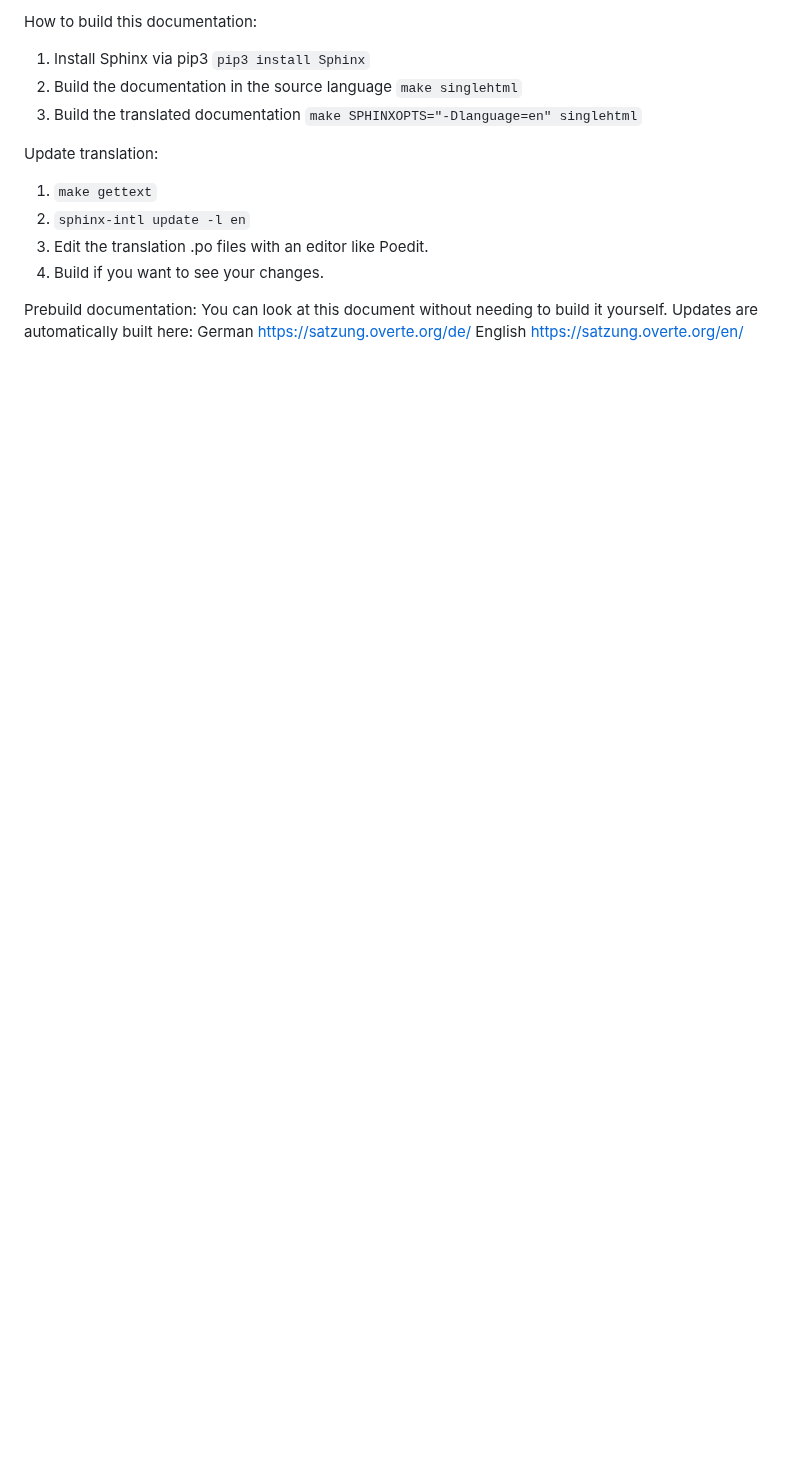
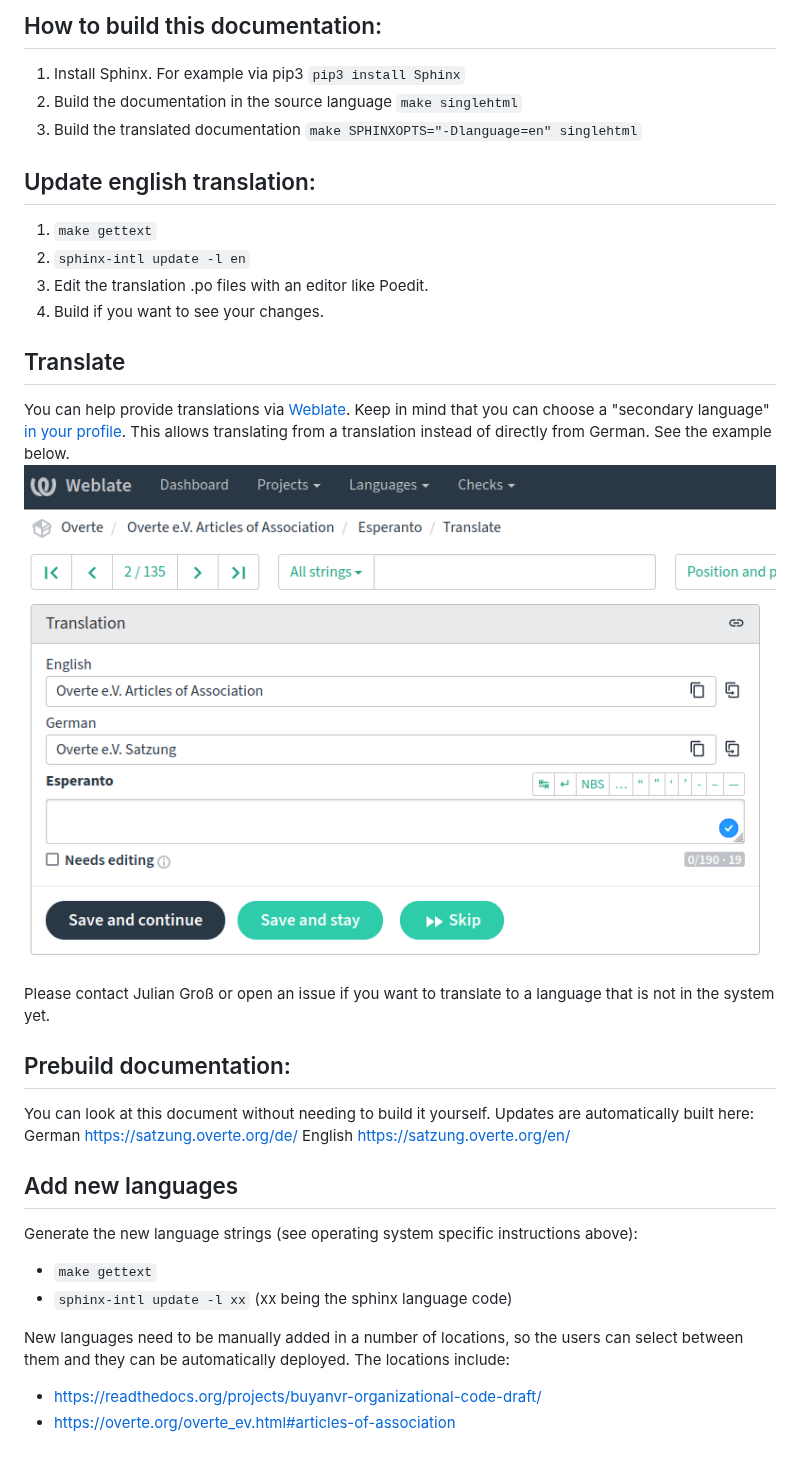
Before and after one commit to overte-org/Overte_e.V._Articles_of_Association, a Markdown page: README.md, the part around the change. Rendered like a GitHub page; pictures changed too: secondary_language.png (added); blank space fills up the shorter version.

Commit message:
Add more information about translations to README.md

```diff
--- a/README.md
+++ b/README.md
@@ -1,17 +1,43 @@
-How to build this documentation:
+## How to build this documentation:
 
-1. Install Sphinx via pip3 `pip3 install Sphinx`
+1. Install Sphinx. For example via pip3 `pip3 install Sphinx`
 2. Build the documentation in the source language `make singlehtml`
 3. Build the translated documentation `make SPHINXOPTS="-Dlanguage=en" singlehtml`
 
-Update translation:
+
+## Update english translation:
+
 1. `make gettext`
 2. `sphinx-intl update -l en`
 3. Edit the translation .po files with an editor like Poedit.
 4. Build if you want to see your changes.
 
-Prebuild documentation:
+
+## Translate
+
+You can help provide translations via [Weblate](https://weblate.overte.org/projects/overte/Overte-e-V-Articles-of-Association/).
+Keep in mind that you can choose a "secondary language" [in your profile](https://weblate.overte.org/accounts/profile/).
+This allows translating from a translation instead of directly from German. See the example below.
+![Screenshot of Weblate showing German and English for translation](secondary_language.png)
+
+Please contact Julian Groß or open an issue if you want to translate to a language that is not in the system yet.
+
+
+## Prebuild documentation:
+
 You can look at this document without needing to build it yourself.
 Updates are automatically built here:
 German https://satzung.overte.org/de/
 English https://satzung.overte.org/en/
+
+
+## Add new languages
+
+Generate the new language strings (see operating system specific instructions above):
+- `make gettext`
+- `sphinx-intl update -l xx` (xx being the sphinx language code)
+
+New languages need to be manually added in a number of locations, so the users can select between them and they can be automatically deployed.
+The locations include:
+- https://readthedocs.org/projects/buyanvr-organizational-code-draft/
+- https://overte.org/overte_ev.html#articles-of-association
```
